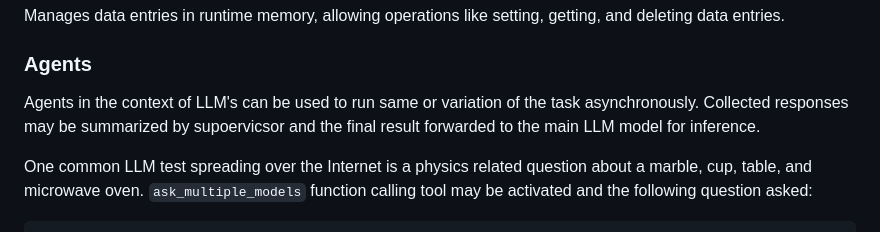
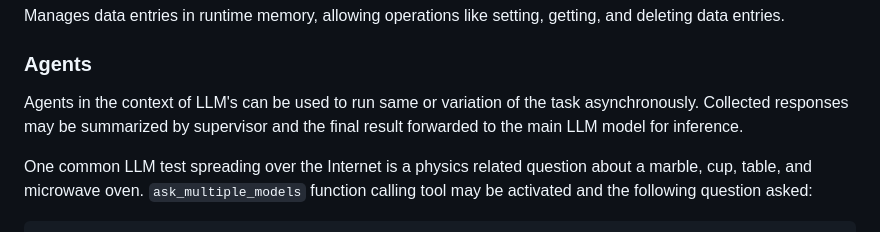
Before and after one commit to markomanninen/llm-experiments, a Markdown page: README.md, the part around the change printed below. Rendered like a GitHub page.

Commit message:
typo corrected

```diff
--- a/README.md
+++ b/README.md
@@ -206,7 +206,7 @@ Manages data entries in runtime memory, allowing operations like setting, gettin
 
 ### Agents
 
-Agents in the context of LLM's can be used to run same or variation of the task asynchronously. Collected responses may be summarized by supoervicsor and the final result forwarded to the main LLM model for inference.
+Agents in the context of LLM's can be used to run same or variation of the task asynchronously. Collected responses may be summarized by supervisor and the final result forwarded to the main LLM model for inference.
 
 One common LLM test spreading over the Internet is a physics related question about a marble, cup, table, and microwave oven. `ask_multiple_models` function calling tool may be activated and the following question asked:
 
```
Also changed, not shown: other parts of README.md (+1 -1 lines).
